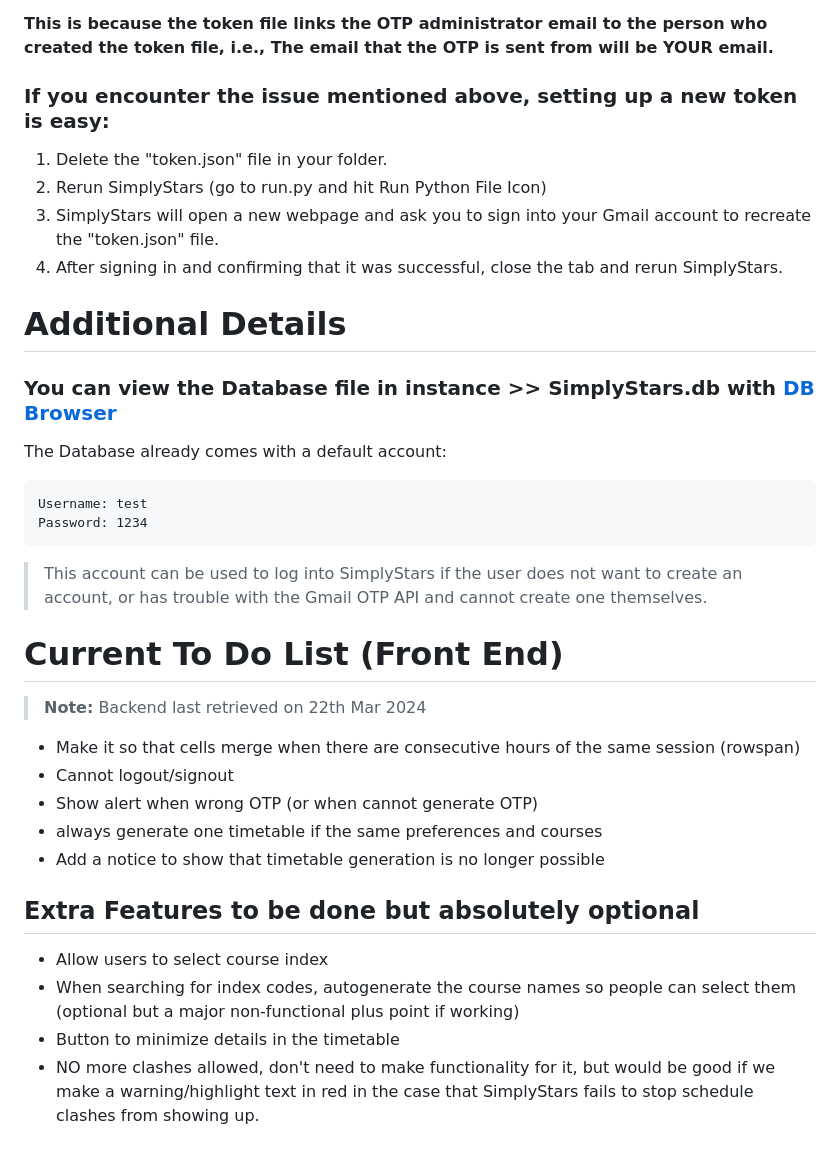
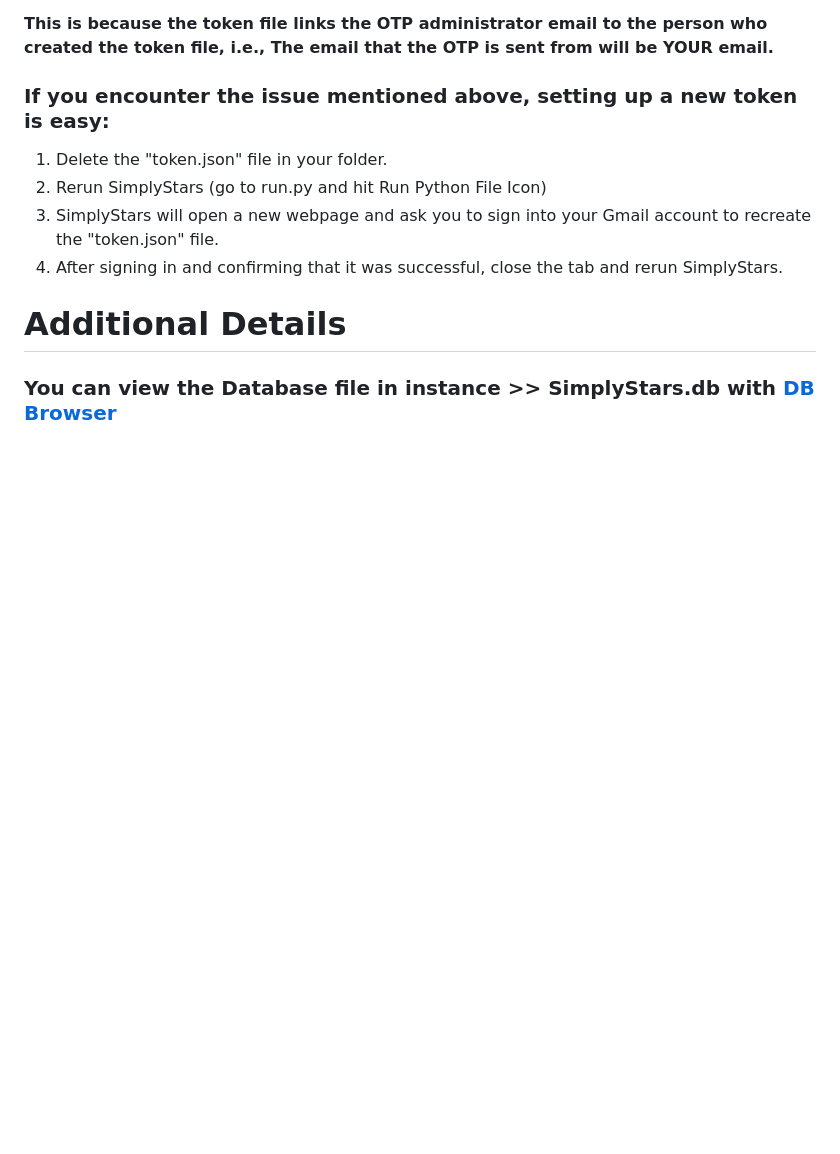
Before and after one commit to NAIRBS/SWE, a Markdown page: README.md, the part around the change printed below. GitHub-like rendering; blank space fills up the shorter version.

````diff
--- a/README.md
+++ b/README.md
@@ -108,6 +107,7 @@ google.auth.exceptions.RefreshError: ('invalid_grant: Token has been expired or
 
 # Additional Details
 ### You can view the Database file in instance >> SimplyStars.db with [DB Browser](https://sqlitebrowser.org/dl/)
+<!--
 The Database already comes with a default account:
 ```
 Username: test
@@ -115,19 +115,4 @@ Password: 1234
 ```
 
 > This account can be used to log into SimplyStars if the user does not want to create an account, or has trouble with the Gmail OTP API and cannot create one themselves.
-
-# Current To Do List (Front End)
-> **Note:** Backend last retrieved on 22th Mar 2024
-
-* Make it so that cells merge when there are consecutive hours of the same session (rowspan)
-* Cannot logout/signout
-* Show alert when wrong OTP (or when cannot generate OTP)
-* always generate one timetable if the same preferences and courses
-* Add a notice to show that timetable generation is no longer possible
-
-
-## Extra Features to be done but absolutely optional
-* Allow users to select course index
-* When searching for index codes, autogenerate the course names so people can select them (optional but a major non-functional plus point if working)
-* Button to minimize details in the timetable
-* NO more clashes allowed, don't need to make functionality for it, but would be good if we make a warning/highlight text in red in the case that SimplyStars fails to stop schedule clashes from showing up.
+-->
````
Also changed, not shown: other parts of README.md (+1 -2 lines).
